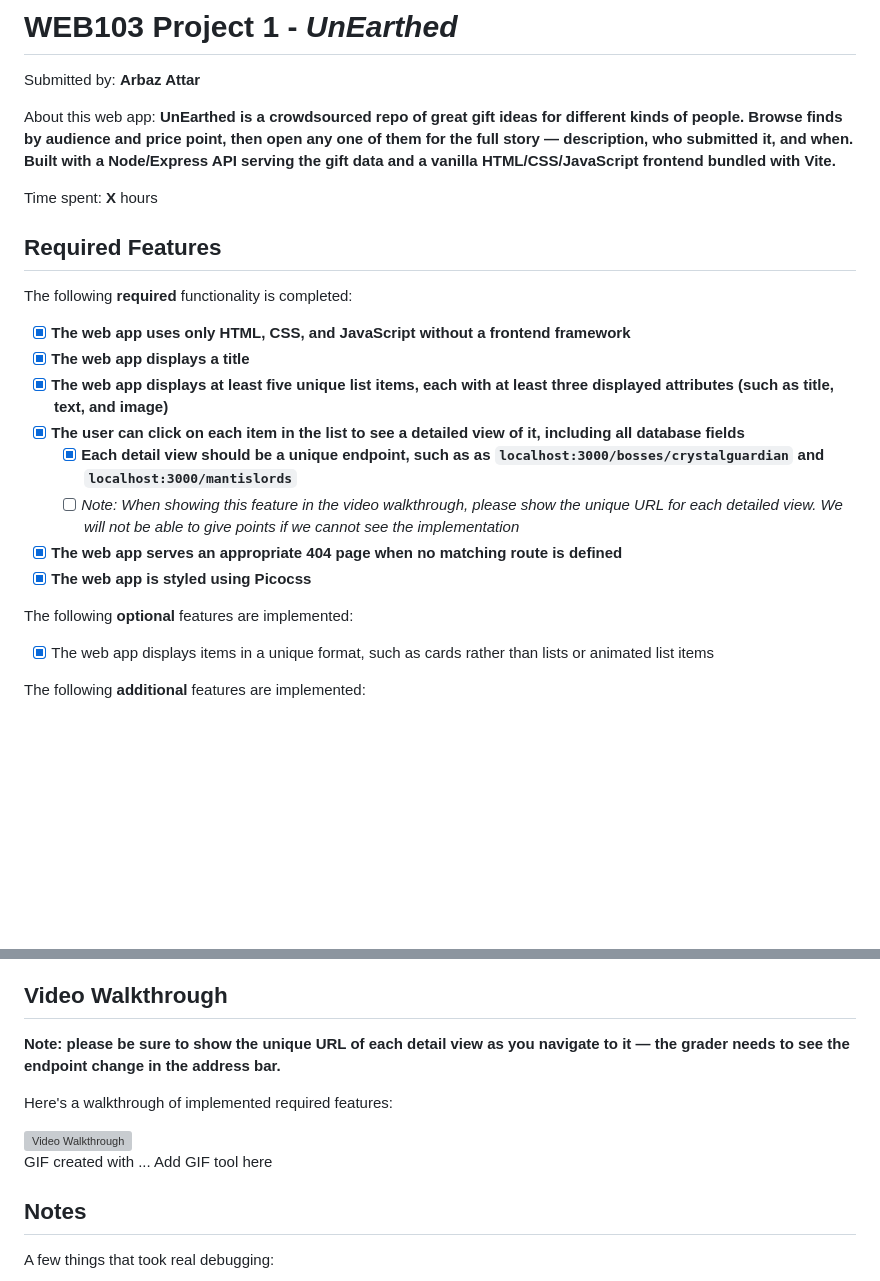
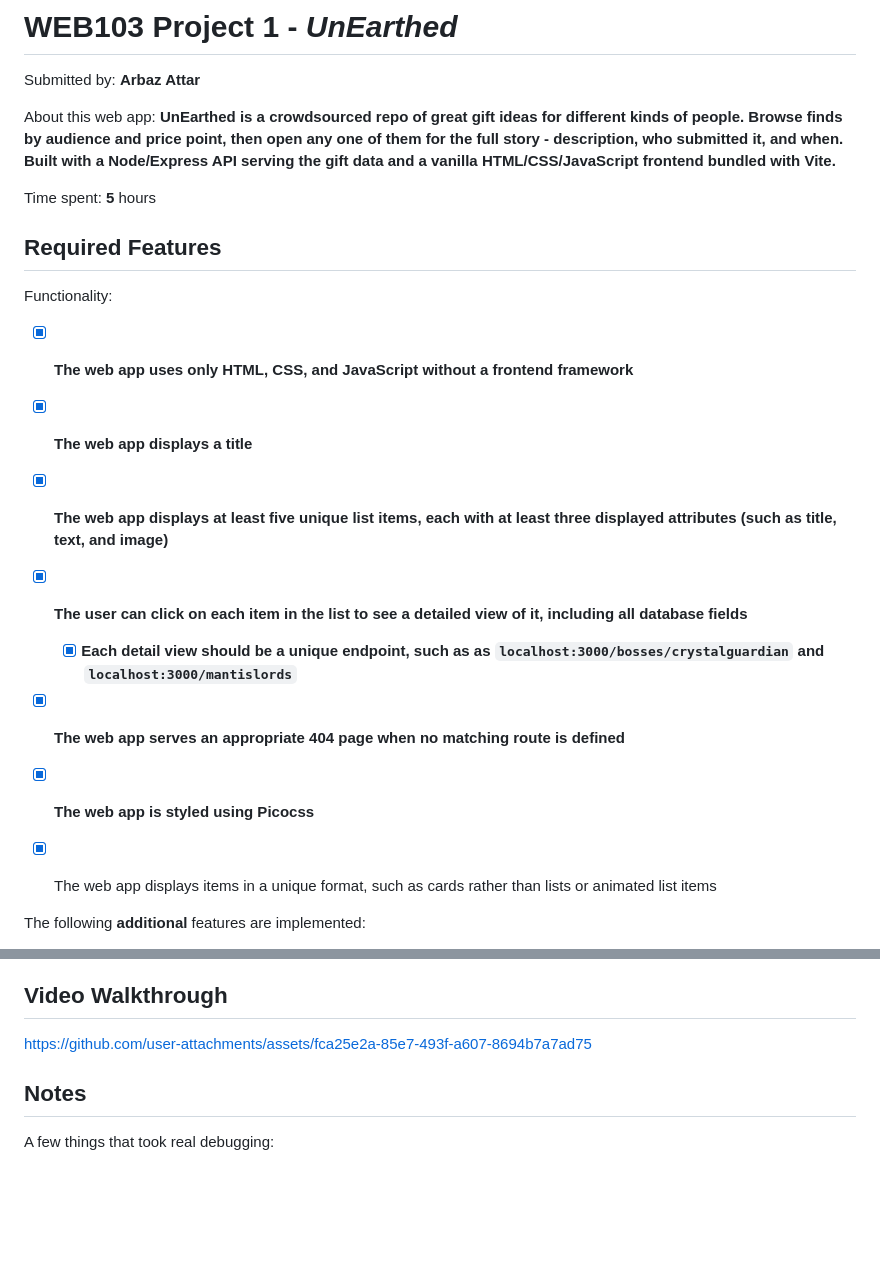
Before and after one commit to Arbaz8888/unearthed, a Markdown page: README.md, 2 parts joined by grey strips. Rendered like a GitHub page; blank space fills up the shorter version; grey boxes are pictures that could not be loaded.

Commit message:
Revise README with updated time and description
Updated time spent and improved wording in the project description. Removed unnecessary notes and added a link to the video walkthrough.

```diff
--- a/README.md
+++ b/README.md
@@ -2,13 +2,13 @@
 
 Submitted by: **Arbaz Attar**
 
-About this web app: **UnEarthed is a crowdsourced repo of great gift ideas for different kinds of people. Browse finds by audience and price point, then open any one of them for the full story — description, who submitted it, and when. Built with a Node/Express API serving the gift data and a vanilla HTML/CSS/JavaScript frontend bundled with Vite.**
+About this web app: **UnEarthed is a crowdsourced repo of great gift ideas for different kinds of people. Browse finds by audience and price point, then open any one of them for the full story - description, who submitted it, and when. Built with a Node/Express API serving the gift data and a vanilla HTML/CSS/JavaScript frontend bundled with Vite.**
 
-Time spent: **X** hours
+Time spent: **5** hours
 
 ## Required Features
 
-The following **required** functionality is completed:
+Functionality:
 
 <!-- Make sure to check off completed functionality below -->
 - [x] **The web app uses only HTML, CSS, and JavaScript without a frontend framework**
@@ -16,11 +16,8 @@ The following **required** functionality is completed:
 - [x] **The web app displays at least five unique list items, each with at least three displayed attributes (such as title, text, and image)**
 - [x] **The user can click on each item in the list to see a detailed view of it, including all database fields**
   - [x] **Each detail view should be a unique endpoint, such as as `localhost:3000/bosses/crystalguardian` and `localhost:3000/mantislords`**
-  - [ ] *Note: When showing this feature in the video walkthrough, please show the unique URL for each detailed view. We will not be able to give points if we cannot see the implementation*
 - [x] **The web app serves an appropriate 404 page when no matching route is defined**
 - [x] **The web app is styled using Picocss**
-
-The following **optional** features are implemented:
 
 - [x] The web app displays items in a unique format, such as cards rather than lists or animated list items
 
@@ -34,18 +31,7 @@ The following **additional** features are implemented:
 
 ## Video Walkthrough
 
-**Note: please be sure to show the unique URL of each detail view as you navigate to it — the grader needs to see the endpoint change in the address bar.**
-
-Here's a walkthrough of implemented required features:
-
-<img src='http://i.imgur.com/link/to/your/gif/file.gif' title='Video Walkthrough' width='' alt='Video Walkthrough' />
-
-<!-- Replace this with whatever GIF tool you used! -->
-GIF created with ...  Add GIF tool here
-<!-- Recommended tools:
-[Kap](https://getkap.co/) for macOS
-[ScreenToGif](https://www.screentogif.com/) for Windows
-[peek](https://github.com/phw/peek) for Linux. -->
+https://github.com/user-attachments/assets/fca25e2a-85e7-493f-a607-8694b7a7ad75
 
 ## Notes
 
```
